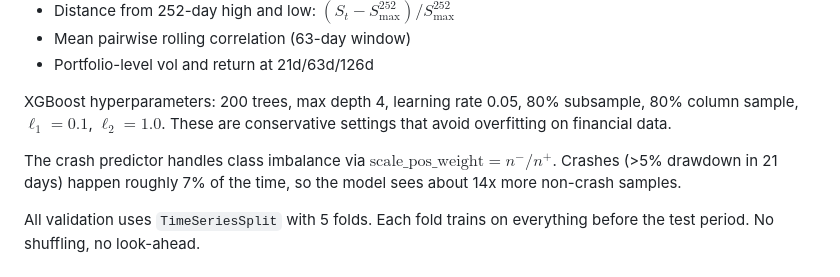
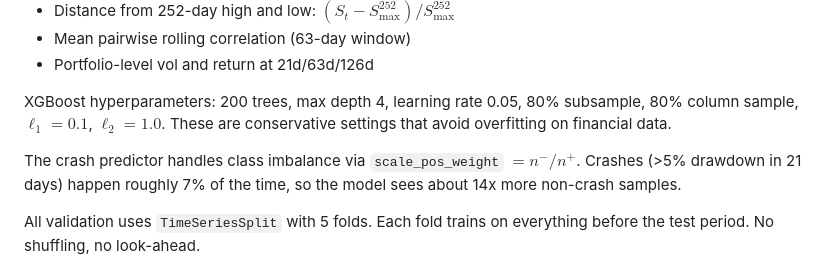
Before and after one commit to londrwus/tail-risk-hedging-optimizer, a Markdown page: README.md, the part around the change. Drawn GitHub-style.

Commit message:
fix latex

```diff
--- a/README.md
+++ b/README.md
@@ -190,7 +190,7 @@ Features are built per asset and per portfolio, at lookback windows $\tau \in \{
 
 XGBoost hyperparameters: 200 trees, max depth 4, learning rate 0.05, 80% subsample, 80% column sample, $\ell_1 = 0.1$, $\ell_2 = 1.0$. These are conservative settings that avoid overfitting on financial data.
 
-The crash predictor handles class imbalance via $\text{scale\_pos\_weight} = n^- / n^+$. Crashes (>5% drawdown in 21 days) happen roughly 7% of the time, so the model sees about 14x more non-crash samples.
+The crash predictor handles class imbalance via `scale_pos_weight` $= n^{-} / n^{+}$. Crashes (>5% drawdown in 21 days) happen roughly 7% of the time, so the model sees about 14x more non-crash samples.
 
 All validation uses `TimeSeriesSplit` with 5 folds. Each fold trains on everything before the test period. No shuffling, no look-ahead.
 
```
